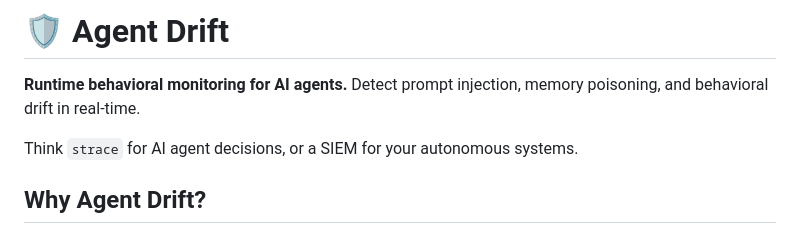
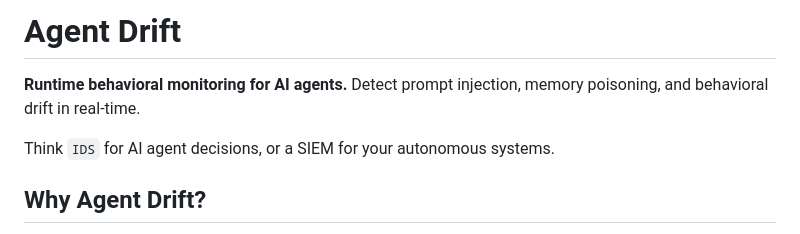
Before and after one commit to lukehebe/Agent-Drift, a Markdown page: README.md, the part around the change. Drawn GitHub-style.

Commit message:
Revise README title and terminology
Updated project title and improved description terminology.

```diff
--- a/README.md
+++ b/README.md
@@ -1,8 +1,8 @@
-# 🛡️ Agent Drift
+# Agent Drift
 
 **Runtime behavioral monitoring for AI agents.** Detect prompt injection, memory poisoning, and behavioral drift in real-time.
 
-Think `strace` for AI agent decisions, or a SIEM for your autonomous systems.
+Think `IDS` for AI agent decisions, or a SIEM for your autonomous systems.
 
 ## Why Agent Drift?
 
```
